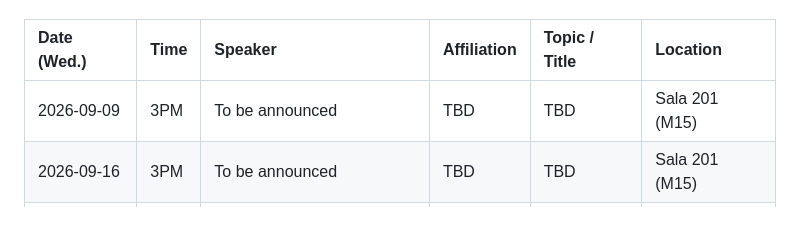
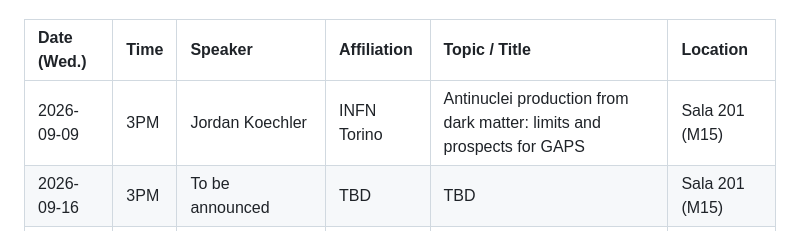
Before and after one commit to weiguangcui/DECAF, a Markdown page: public/assets/future-events.md, the part around the change. Rendered like a GitHub page.

Commit message:
Update future-events.md
Added Jordan Koechler's talk on 9/9/2026

```diff
--- a/public/assets/future-events.md
+++ b/public/assets/future-events.md
@@ -23,7 +23,7 @@ Below is a list of all planned DeCAF seminars for the second half of 2026. DeCAF
 
 | Date (Wed.)      | Time  | Speaker          | Affiliation               | Topic / Title                       | Location |
 | :--------- | :------- | :--------------- | :------------------------ | :---------------------------------- | :------- |
-| 2026-09-09 | 3PM | To be announced  | TBD                       | TBD                                 | Sala 201 (M15)      |
+| 2026-09-09 | 3PM | Jordan Koechler  | INFN Torino               | Antinuclei production from dark matter: limits and prospects for GAPS                                | Sala 201 (M15)      |
 | 2026-09-16 | 3PM | To be announced  | TBD                       | TBD                                 | Sala 201 (M15)      |
 | 2026-09-23 | 3PM | To be announced  | TBD                       | TBD                                 | Sala 201 (M15)      |
 | 2026-09-30 | 3PM | To be announced  | TBD                       | TBD                                 | Sala 201 (M15)      |
```
